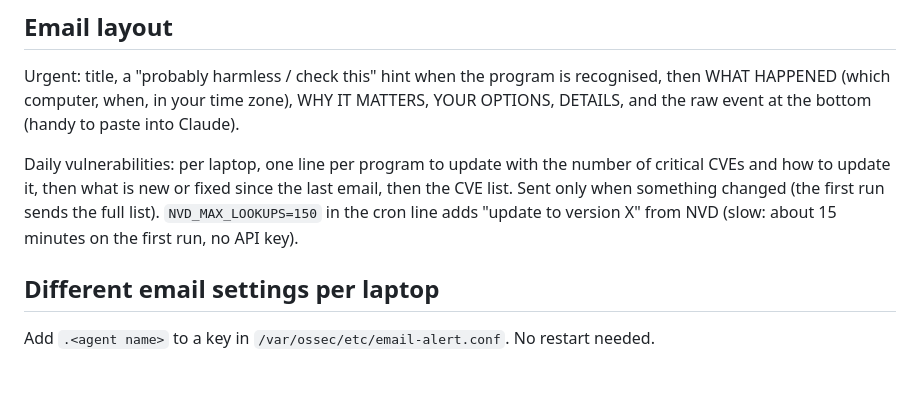
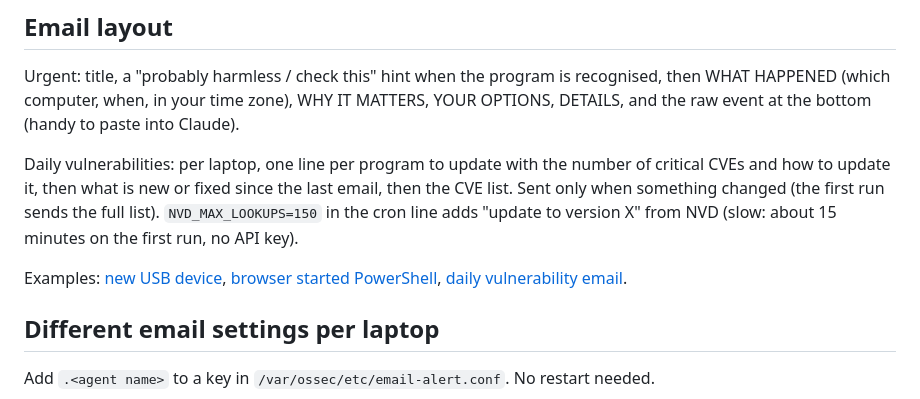
Before and after one commit to wbwojcik/wazuh-homelab, a Markdown page: docs/03-email-alerts.md, the part around the change. Rendered like a GitHub page; blank space fills up the shorter version.

```diff
--- a/docs/03-email-alerts.md
+++ b/docs/03-email-alerts.md
@@ -139,6 +139,9 @@ to update it, then what is new or fixed since the last email, then the CVE list.
 changed (the first run sends the full list). `NVD_MAX_LOOKUPS=150` in the cron line adds "update to
 version X" from NVD (slow: about 15 minutes on the first run, no API key).
 
+Examples: [new USB device](img/email-usb.png), [browser started PowerShell](img/email-browser.png),
+[daily vulnerability email](img/email-vulnerabilities.png).
+
 ## Different email settings per laptop
 
 Add `.<agent name>` to a key in `/var/ossec/etc/email-alert.conf`. No restart needed.
```
Also changed, not shown: README.md (+13 -11 lines), docs/12-browser-watch.md (+4 -0 lines), docs/img/email-browser.png (added), docs/img/email-usb.png (added), docs/img/email-vulnerabilities.png (added), 1 other file.
